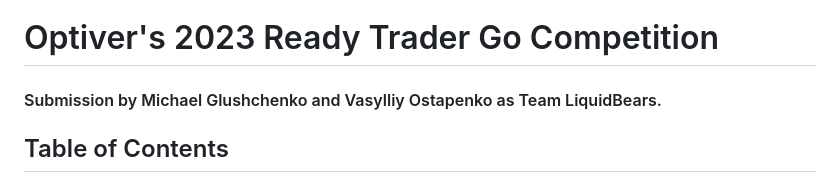
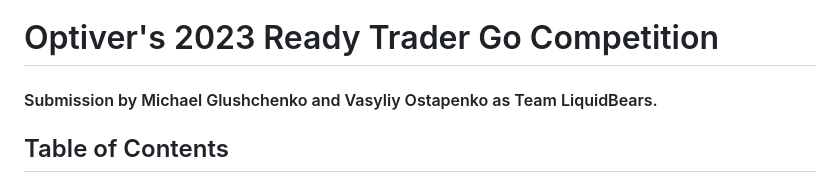
Before and after one commit to mglush/ready-trader-go-2023, a Markdown page: README.md, the part around the change. Drawn GitHub-style.

Commit message:
MG - Fix grammar and Vasyl's name

```diff
--- a/README.md
+++ b/README.md
@@ -1,5 +1,5 @@
 # Optiver's 2023 Ready Trader Go Competition
-#### Submission by Michael Glushchenko and Vasylliy Ostapenko as Team LiquidBears.
+#### Submission by Michael Glushchenko and Vasyliy Ostapenko as Team LiquidBears.
 
 ## Table of Contents
 * [Reasons to Participate](https://github.com/mglush/ready-trader-go-2023/blob/main/README.md#reasons-to-participate).
```
